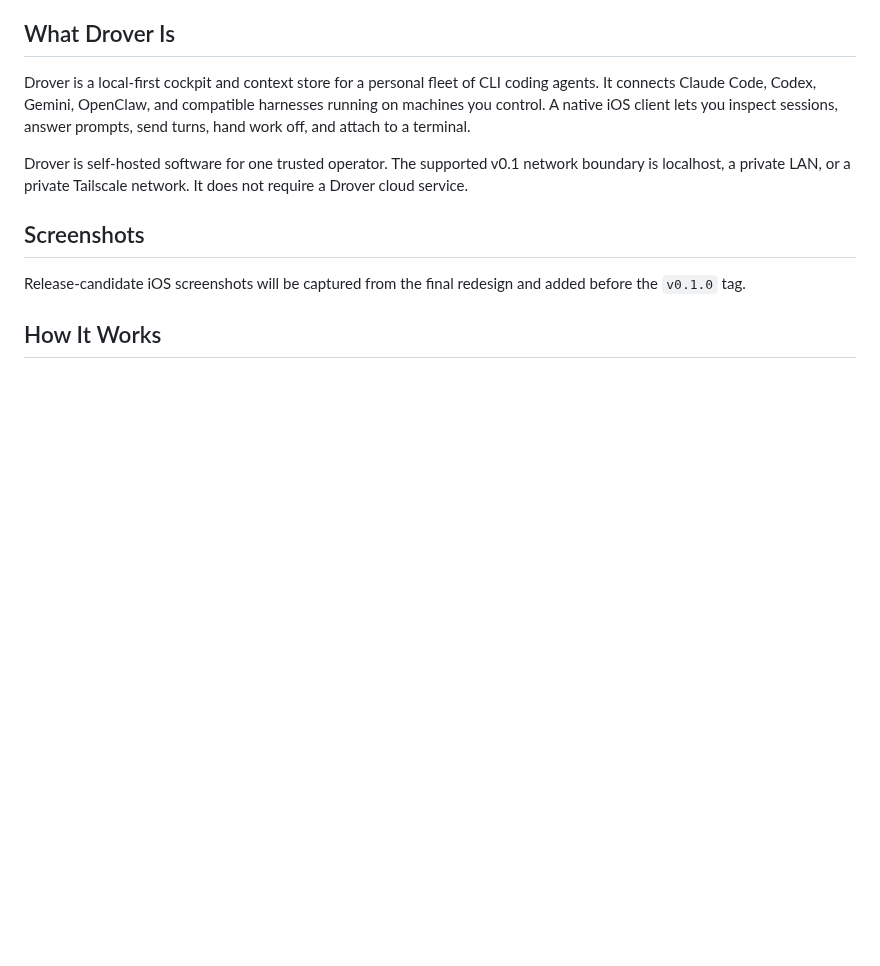
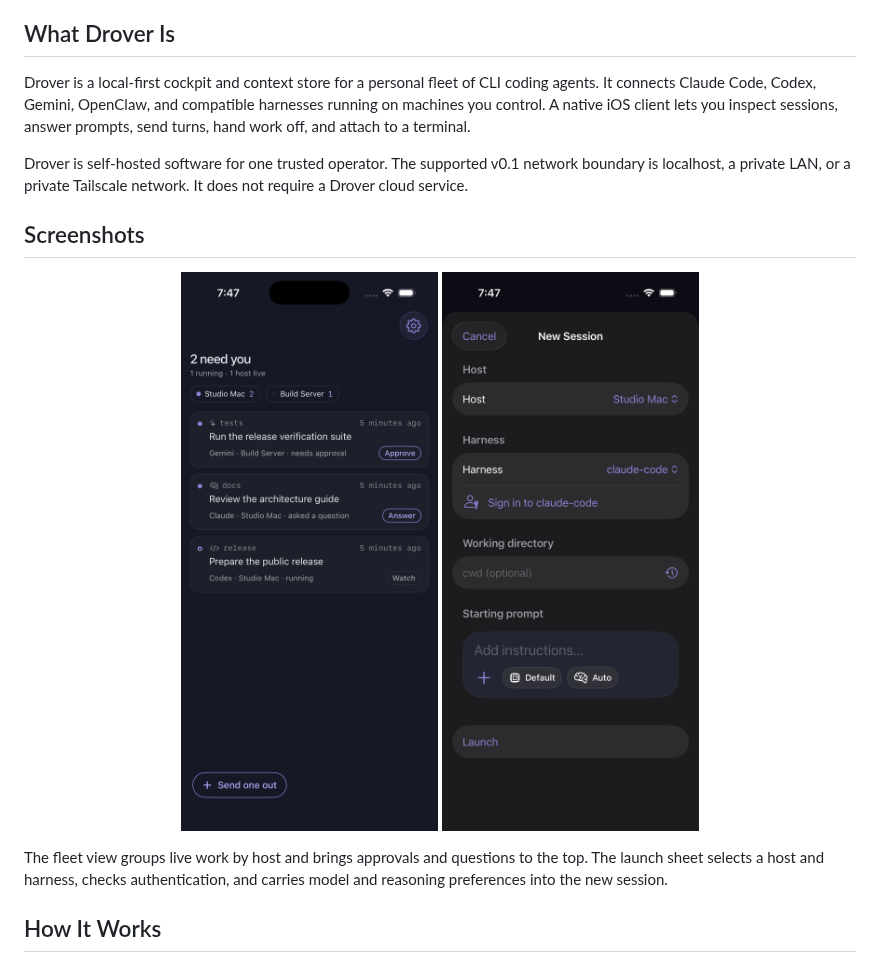
Before and after one commit to arniesaha/drover, a Markdown page: README.md, the part around the change. GitHub-like rendering; pictures changed too: docs/assets/screenshots/ios-fleet.png (added), docs/assets/screenshots/ios-launch.png (added); blank space fills up the shorter version.

Commit message:
docs: add sanitized iOS release screenshots

```diff
--- a/README.md
+++ b/README.md
@@ -19,8 +19,14 @@ It does not require a Drover cloud service.
 
 ## Screenshots
 
-Release-candidate iOS screenshots will be captured from the final redesign and
-added before the `v0.1.0` tag.
+<p align="center">
+  <img src="docs/assets/screenshots/ios-fleet.png" alt="Drover fleet view showing active sessions across two hosts" width="360">
+  <img src="docs/assets/screenshots/ios-launch.png" alt="Drover new session controls" width="360">
+</p>
+
+The fleet view groups live work by host and brings approvals and questions to
+the top. The launch sheet selects a host and harness, checks authentication,
+and carries model and reasoning preferences into the new session.
 
 ## How It Works
 
```
Also changed, not shown: 4 other files.
